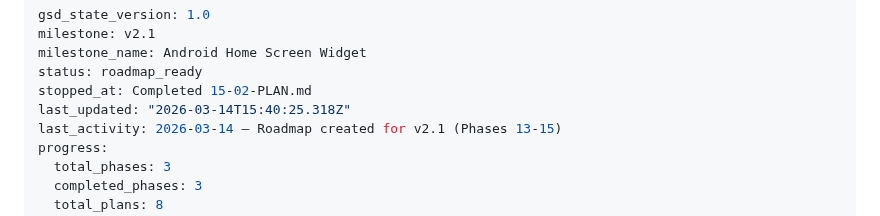
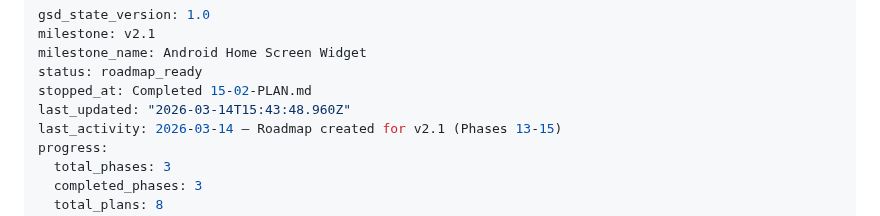
Before and after one commit to gmaingret/notes, a Markdown page: .planning/STATE.md, the part around the change. Drawn GitHub-style.

Commit message:
docs(phase-15): complete phase execution

```diff
--- a/.planning/STATE.md
+++ b/.planning/STATE.md
@@ -4,7 +4,7 @@ milestone: v2.1
 milestone_name: Android Home Screen Widget
 status: roadmap_ready
 stopped_at: Completed 15-02-PLAN.md
-last_updated: "2026-03-14T15:40:25.318Z"
+last_updated: "2026-03-14T15:43:48.960Z"
 last_activity: 2026-03-14 — Roadmap created for v2.1 (Phases 13-15)
 progress:
   total_phases: 3
```
Also changed, not shown: .planning/ROADMAP.md (+1 -1 lines), 1 other file.
